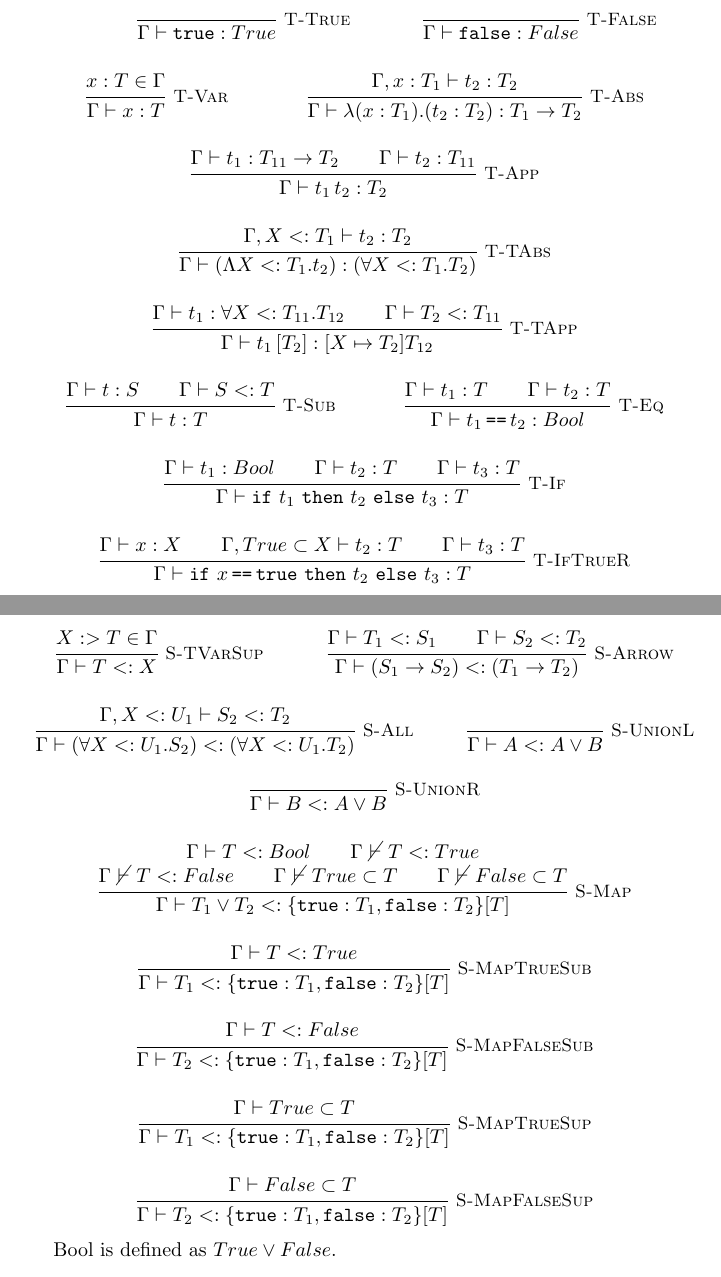
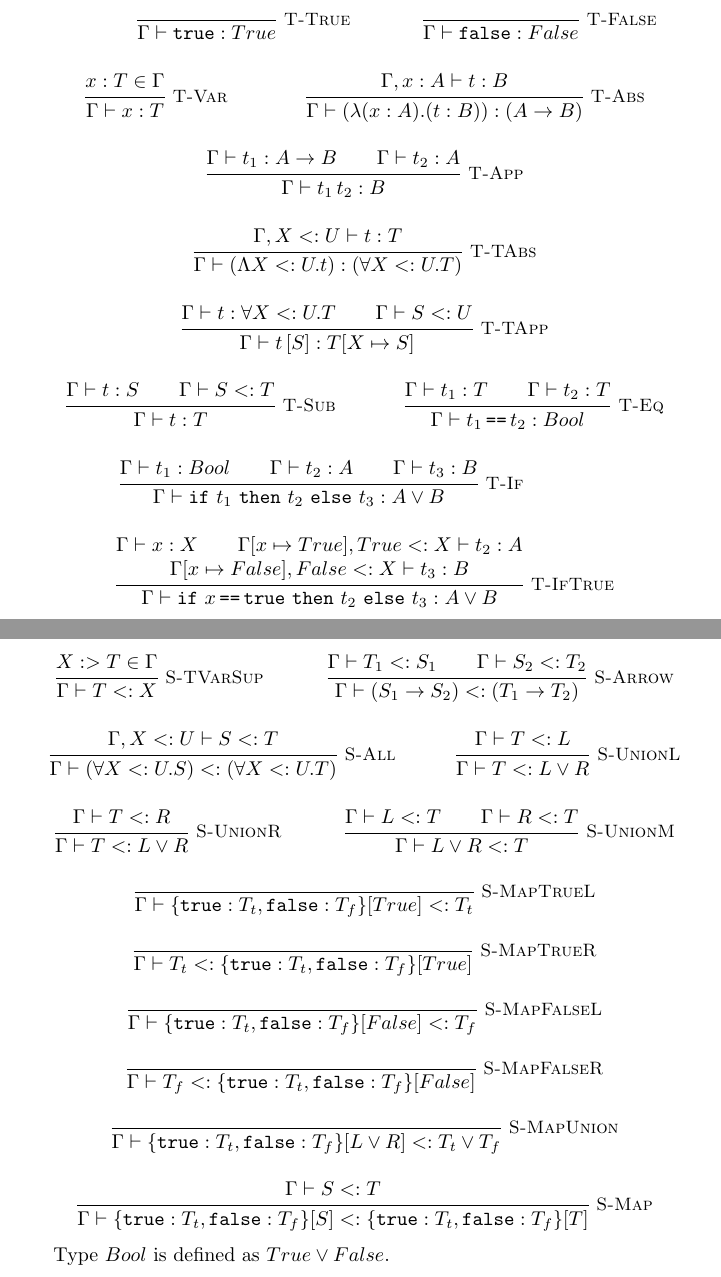
Before and after one commit to rubenpieters/sys-polyflow, a LaTeX paper (paper/paper.tex, which reads paper/sections/02-commands.tex, paper/sections/99-rules.tex): two parts of pages 6 and 7 of 7, joined at a grey line, cut so that both start at the same text. Compiled offline with pdfLaTeX.

Commit message:
update typing rules

```diff
--- a/paper/sections/02-commands.tex
+++ b/paper/sections/02-commands.tex
@@ -36,4 +36,5 @@
 \newcommand{\extendwsubtype}[3]{#1 , #2 <: #3}
 \newcommand{\extendwsupertype}[3]{#1 , #2 :> #3}
 \newcommand{\extendwatleast}[3]{#1 , #2 \subset #3}
-\newcommand{\subst}[3]{[#2 \mapsto #3]#1}
+\newcommand{\subst}[3]{#1{}[#2 \mapsto #3]}
+\newcommand{\tsubst}[3]{#1{}[#2 \mapsto #3]}
--- a/paper/sections/99-rules.tex
+++ b/paper/sections/99-rules.tex
@@ -17,20 +17,20 @@
            { \hastype{\Gamma}{x}{T} }
 
 \inferrule*[right=T-Abs]
-           { \hastype{\extendwtype{\Gamma}{x}{T_1}}{t_2}{T_2} }
-           { \hastype{\Gamma}{\abs{x}{T_1}{t_2}{T_2}}{\fun{T_1}{T_2}} }
+           { \hastype{\extendwtype{\Gamma}{x}{A}}{t}{B} }
+           { \hastype{\Gamma}{(\abs{x}{A}{t}{B})}{(\fun{A}{B})} }
 
 \inferrule*[right=T-App]
-           { \hastype{\Gamma}{t_1}{\fun{T_{11}}{T_2}} \\ \hastype{\Gamma}{t_2}{T_{11}} }
-           { \hastype{\Gamma}{\app{t_1}{t_2}}{T_2} }
+           { \hastype{\Gamma}{t_1}{\fun{A}{B}} \\ \hastype{\Gamma}{t_2}{A} }
+           { \hastype{\Gamma}{\app{t_1}{t_2}}{B} }
 
 \inferrule*[right=T-TAbs]
-           { \hastype{\extendwsubtype{\Gamma}{X}{T_1}}{t_2}{T_2} }
-           { \hastype{\Gamma}{(\tabs{X}{T_1}{t_2})}{(\tfun{X}{T_1}{T_2})} }
+           { \hastype{\extendwsubtype{\Gamma}{X}{U}}{t}{T} }
+           { \hastype{\Gamma}{(\tabs{X}{U}{t})}{(\tfun{X}{U}{T})} }
 
 \inferrule*[right=T-TApp]
-           { \hastype{\Gamma}{t_1}{\tfun{X}{T_{11}}{T_{12}}} \\ \hassubtype{\Gamma}{T_2}{T_{11}} }
-           { \hastype{\Gamma}{\tapp{t_1}{T_2}}{\subst{T_{12}}{X}{T_2}} }
+           { \hastype{\Gamma}{t}{\tfun{X}{U}{T}} \\ \hassubtype{\Gamma}{S}{U} }
+           { \hastype{\Gamma}{\tapp{t}{S}}{\subst{T}{X}{S}} }
 
 \inferrule*[right=T-Sub]
            { \hastype{\Gamma}{t}{S} \\ \hassubtype{\Gamma}{S}{T} }
@@ -41,12 +41,15 @@
            { \hastype{\Gamma}{\eq{t_1}{t_2}}{\tbool} }
 
 \inferrule*[right=T-If]
-           { \hastype{\Gamma}{t_1}{\tbool} \\ \hastype{\Gamma}{t_2}{T} \\ \hastype{\Gamma}{t_3}{T} }
-           { \hastype{\Gamma}{\ite{t_1}{t_2}{t_3}}{T} }
+           { \hastype{\Gamma}{t_1}{\tbool} \\ \hastype{\Gamma}{t_2}{A} \\ \hastype{\Gamma}{t_3}{B} }
+           { \hastype{\Gamma}{\ite{t_1}{t_2}{t_3}}{\union{A}{B}} }
 
-\inferrule*[right=T-IfTrueR]
-           { \hastype{\Gamma}{x}{X} \\ \hastype{\extendwatleast{\Gamma}{\ttrue}{X}}{t_2}{T} \\ \hastype{\Gamma}{t_3}{T} }
-           { \hastype{\Gamma}{\ite{\eq{x}{\true}}{t_2}{t_3}}{T} }
+% NOTE: in flow-typing system with intersection/negation types, it becomes Gamma [ x |-> Gamma(x) & T ] in 'x is T' branch, and Gamme [ x |-> Gamma(x) & not(T) ] in else branch
+% for example in Sound and Complete Flow Typing with Unions, Intersections and Negations
+
+\inferrule*[right=T-IfTrue]
+           { \hastype{\Gamma}{x}{X} \\ \hastype{\extendwsubtype{\tsubst{\Gamma}{x}{True}}{\ttrue}{X}}{t_2}{A} \\ \hastype{\extendwsubtype{\tsubst{\Gamma}{x}{False}}{\tfalse}{X}}{t_3}{B} }
+           { \hastype{\Gamma}{\ite{\eq{x}{\true}}{t_2}{t_3}}{\union{A}{B}} }
 
 \end{mathpar}
 
@@ -79,37 +82,45 @@
            { \hassubtype{\Gamma}{(\fun{S_1}{S_2})}{(\fun{T_1}{T_2})} }
 
 \inferrule*[right=S-All]
-           { \hassubtype{\extendwsubtype{\Gamma}{X}{U_1}}{S_2}{T_2}}
-           { \hassubtype{\Gamma}{(\tfun{X}{U_1}{S_2})}{(\tfun{X}{U_1}{T_2})} }
+           { \hassubtype{\extendwsubtype{\Gamma}{X}{U}}{S}{T}}
+           { \hassubtype{\Gamma}{(\tfun{X}{U}{S})}{(\tfun{X}{U}{T})} }
 
 \inferrule*[right=S-UnionL]
-           {  }
-           { \hassubtype{\Gamma}{A}{\union{A}{B}} }
+           { \hassubtype{\Gamma}{T}{L} }
+           { \hassubtype{\Gamma}{T}{\union{L}{R}} }
 
 \inferrule*[right=S-UnionR]
+           { \hassubtype{\Gamma}{T}{R} }
+           { \hassubtype{\Gamma}{T}{\union{L}{R}} }
+
+\inferrule*[right=S-UnionM]
+           { \hassubtype{\Gamma}{L}{T} \\ \hassubtype{\Gamma}{R}{T} }
+           { \hassubtype{\Gamma}{\union{L}{R}}{T} }
+
+\inferrule*[right=S-MapTrueL]
            {  }
-           { \hassubtype{\Gamma}{B}{\union{A}{B}} }
+           { \hassubtype{\Gamma}{\tmap{T_t}{T_f}{\ttrue}}{T_t} }
+
+\inferrule*[right=S-MapTrueR]
+           {  }
+           { \hassubtype{\Gamma}{T_t}{\tmap{T_t}{T_f}{\ttrue}} }
+
+\inferrule*[right=S-MapFalseL]
+           {  }
+           { \hassubtype{\Gamma}{\tmap{T_t}{T_f}{\tfalse}}{T_f} }
+
+\inferrule*[right=S-MapFalseR]
+           {  }
+           { \hassubtype{\Gamma}{T_f}{\tmap{T_t}{T_f}{\tfalse}} }
+
+\inferrule*[right=S-MapUnion]
+           {  }
+           { \hassubtype{\Gamma}{\tmap{T_t}{T_f}{\union{L}{R}}}{\union{T_t}{T_f}} }
 
 \inferrule*[right=S-Map]
-           { \hassubtype{\Gamma}{T}{\tbool} \\ \nothassubtype{\Gamma}{T}{\ttrue} \\ \nothassubtype{\Gamma}{T}{\tfalse} \\ \notatleast{\Gamma}{\ttrue}{T} \\ \notatleast{\Gamma}{\tfalse}{T} }
-           { \hassubtype{\Gamma}{\union{T_1}{T_2}}{\tmap{T_1}{T_2}{T}} }
-
-\inferrule*[right=S-MapTrueSub]
-           { \hassubtype{\Gamma}{T}{\ttrue} }
-           { \hassubtype{\Gamma}{T_1}{\tmap{T_1}{T_2}{T}} }
-
-\inferrule*[right=S-MapFalseSub]
-           { \hassubtype{\Gamma}{T}{\tfalse} }
-           { \hassubtype{\Gamma}{T_2}{\tmap{T_1}{T_2}{T}} }
-
-\inferrule*[right=S-MapTrueSup]
-           { \isatleast{\Gamma}{\ttrue}{T} }
-           { \hassubtype{\Gamma}{T_1}{\tmap{T_1}{T_2}{T}} }
-
-\inferrule*[right=S-MapFalseSup]
-           { \isatleast{\Gamma}{\tfalse}{T} }
-           { \hassubtype{\Gamma}{T_2}{\tmap{T_1}{T_2}{T}} }
+           { \hassubtype{\Gamma}{S}{T} }
+           { \hassubtype{\Gamma}{\tmap{T_t}{T_f}{S}}{\tmap{T_t}{T_f}{T}} }
 
 \end{mathpar}
 
-\tbool\ is defined as $\union{\ttrue}{\tfalse}$.
+Type $\tbool$ is defined as $\union{\ttrue}{\tfalse}$.
```
